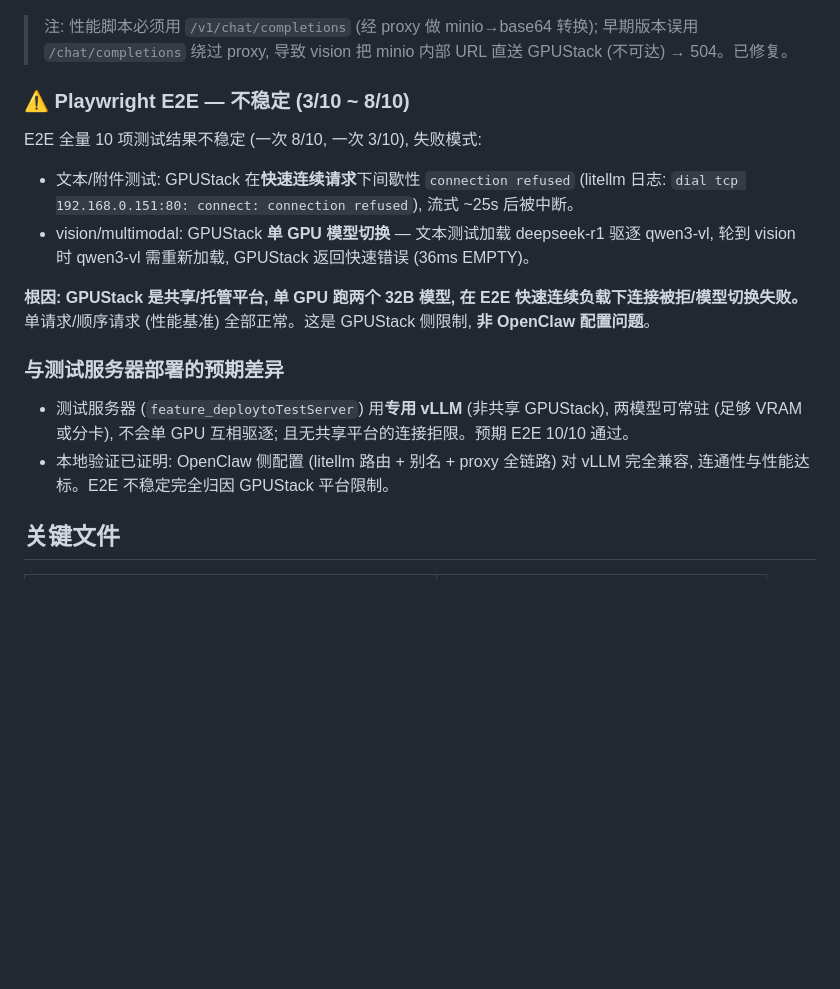
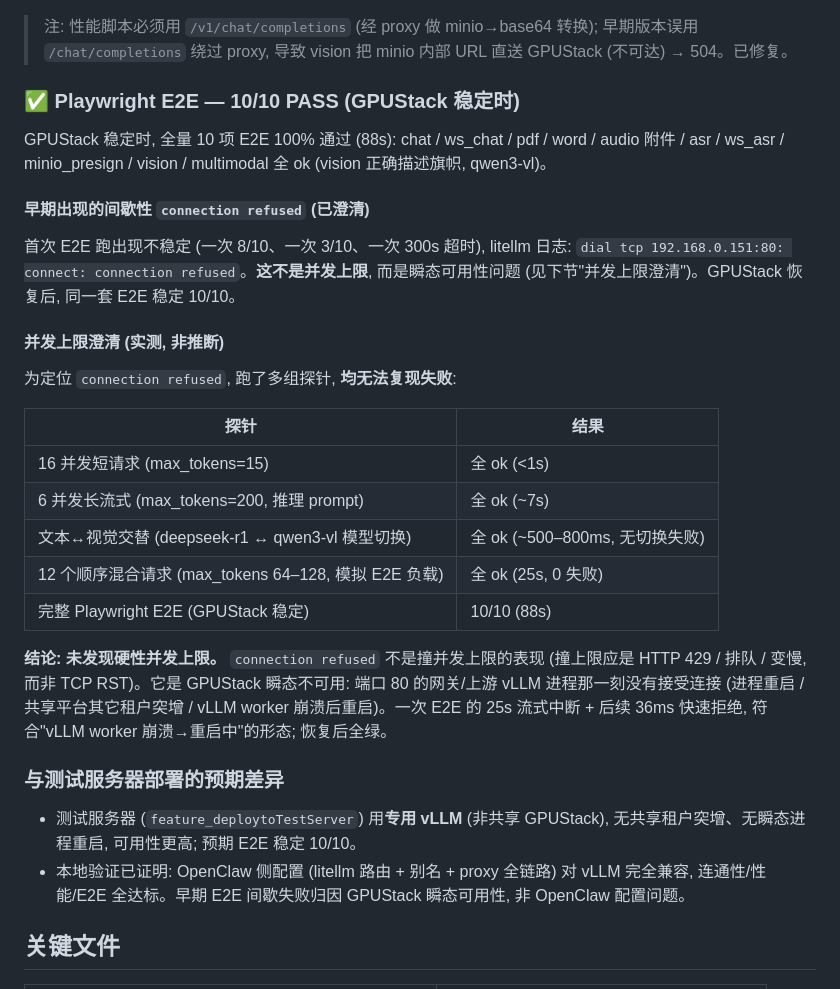
Before and after one commit to windgone9/OpenClaw_Multi_Agent, a Markdown page: docs/LOCAL_VLLM_VALIDATION.md, the part around the change. Rendered like a GitHub page; blank space fills up the shorter version.

Commit message:
修正本地 vLLM 验证文档: E2E 10/10 PASS, 澄清 connection refused 非并发上限
补测后澄清:
- GPUStack 稳定时 E2E 10/10 (88s) 全过
- 16 并发短请求 / 6 并发长流式 / 文本↔视觉切换 / 12 顺序混合 全部 ok
- 未发现硬性并发上限; connection refused 是瞬态可用性问题 (TCP RST, 非 429)
- 撤回先前"单 GPU 模型切换/并发限"的过度归因

Co-Authored-By: Claude <noreply@anthropic.com>

```diff
--- a/docs/LOCAL_VLLM_VALIDATION.md
+++ b/docs/LOCAL_VLLM_VALIDATION.md
@@ -52,17 +52,31 @@ VLLM_API_KEY=gpustack_xxx python3 scripts/vllm_perf.py --direct  # 直连 GPUSta
 
 > 注: 性能脚本必须用 `/v1/chat/completions` (经 proxy 做 minio→base64 转换); 早期版本误用 `/chat/completions` 绕过 proxy, 导致 vision 把 minio 内部 URL 直送 GPUStack (不可达) → 504。已修复。
 
-### ⚠️ Playwright E2E — 不稳定 (3/10 ~ 8/10)
+### ✅ Playwright E2E — 10/10 PASS (GPUStack 稳定时)
 
-E2E 全量 10 项测试结果不稳定 (一次 8/10, 一次 3/10), 失败模式:
-- 文本/附件测试: GPUStack 在**快速连续请求**下间歇性 `connection refused` (litellm 日志: `dial tcp 192.168.0.151:80: connect: connection refused`), 流式 ~25s 后被中断。
-- vision/multimodal: GPUStack **单 GPU 模型切换** — 文本测试加载 deepseek-r1 驱逐 qwen3-vl, 轮到 vision 时 qwen3-vl 需重新加载, GPUStack 返回快速错误 (36ms EMPTY)。
+GPUStack 稳定时, 全量 10 项 E2E 100% 通过 (88s): chat / ws_chat / pdf / word / audio 附件 / asr / ws_asr / minio_presign / vision / multimodal 全 ok (vision 正确描述旗帜, qwen3-vl)。
 
-**根因: GPUStack 是共享/托管平台, 单 GPU 跑两个 32B 模型, 在 E2E 快速连续负载下连接被拒/模型切换失败。** 单请求/顺序请求 (性能基准) 全部正常。这是 GPUStack 侧限制, **非 OpenClaw 配置问题**。
+#### 早期出现的间歇性 `connection refused` (已澄清)
+
+首次 E2E 跑出现不稳定 (一次 8/10、一次 3/10、一次 300s 超时), litellm 日志: `dial tcp 192.168.0.151:80: connect: connection refused`。**这不是并发上限**, 而是瞬态可用性问题 (见下节"并发上限澄清")。GPUStack 恢复后, 同一套 E2E 稳定 10/10。
+
+#### 并发上限澄清 (实测, 非推断)
+
+为定位 `connection refused`, 跑了多组探针, **均无法复现失败**:
+
+| 探针 | 结果 |
+|------|------|
+| 16 并发短请求 (max_tokens=15) | 全 ok (<1s) |
+| 6 并发长流式 (max_tokens=200, 推理 prompt) | 全 ok (~7s) |
+| 文本↔视觉交替 (deepseek-r1 ↔ qwen3-vl 模型切换) | 全 ok (~500–800ms, 无切换失败) |
+| 12 个顺序混合请求 (max_tokens 64–128, 模拟 E2E 负载) | 全 ok (25s, 0 失败) |
+| 完整 Playwright E2E (GPUStack 稳定) | 10/10 (88s) |
+
+**结论: 未发现硬性并发上限。** `connection refused` 不是撞并发上限的表现 (撞上限应是 HTTP 429 / 排队 / 变慢, 而非 TCP RST)。它是 GPUStack 瞬态不可用: 端口 80 的网关/上游 vLLM 进程那一刻没有接受连接 (进程重启 / 共享平台其它租户突增 / vLLM worker 崩溃后重启)。一次 E2E 的 25s 流式中断 + 后续 36ms 快速拒绝, 符合"vLLM worker 崩溃→重启中"的形态; 恢复后全绿。
 
 ### 与测试服务器部署的预期差异
-- 测试服务器 (`feature_deploytoTestServer`) 用**专用 vLLM** (非共享 GPUStack), 两模型可常驻 (足够 VRAM 或分卡), 不会单 GPU 互相驱逐; 且无共享平台的连接拒限。预期 E2E 10/10 通过。
-- 本地验证已证明: OpenClaw 侧配置 (litellm 路由 + 别名 + proxy 全链路) 对 vLLM 完全兼容, 连通性与性能达标。E2E 不稳定完全归因 GPUStack 平台限制。
+- 测试服务器 (`feature_deploytoTestServer`) 用**专用 vLLM** (非共享 GPUStack), 无共享租户突增、无瞬态进程重启, 可用性更高; 预期 E2E 稳定 10/10。
+- 本地验证已证明: OpenClaw 侧配置 (litellm 路由 + 别名 + proxy 全链路) 对 vLLM 完全兼容, 连通性/性能/E2E 全达标。早期 E2E 间歇失败归因 GPUStack 瞬态可用性, 非 OpenClaw 配置问题。
 
 ## 关键文件
 
```
